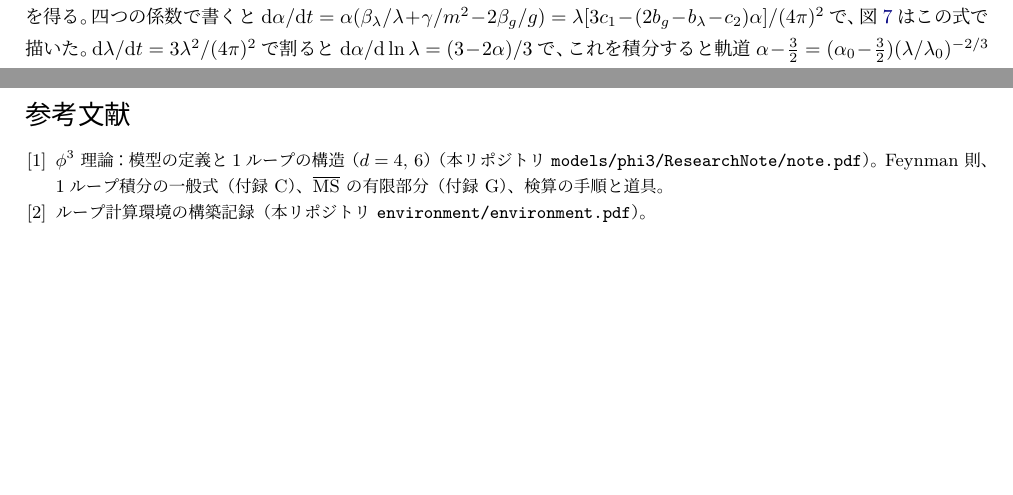
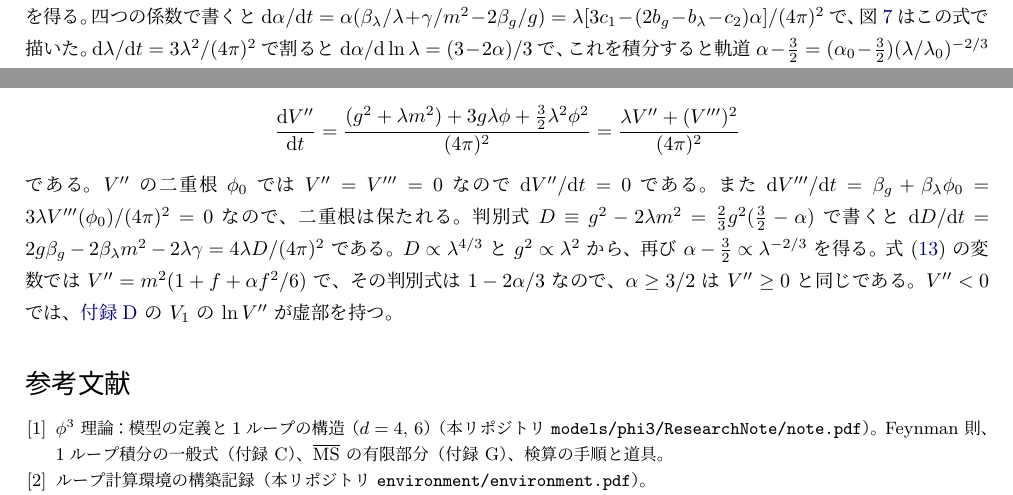
Before and after one commit to kyphys-creator/QFTcalculation, a LaTeX document (models/phi34/ResearchNote/note.tex): two parts of pages 20 and 21 of 21, joined at a grey line, cut so that both start at the same text, the shorter picture padded with empty space. The pictures show the PDF file models/phi34/ResearchNote/note.pdf that the author committed with the source.

Commit message:
phi^3 + phi^4 note: fixed points and the convexity boundary alpha = 3/2
Sec. 6: the only fixed point is the free massless theory (no UV fixed
point, as in lambda phi^4); the invariant line alpha = 3/2 is where the
discriminant of V'' vanishes, i.e. the boundary of tree-level convexity,
and it is preserved because dV''/dt = [lambda V'' + (V''')^2]/(4 pi)^2.
App. J: derivation (paragraph on the convexity boundary, dD/dt = 4 lambda D/(4 pi)^2).

Co-Authored-By: Claude Opus 5.5 <noreply@anthropic.com>

```diff
--- a/models/phi34/ResearchNote/note.tex
+++ b/models/phi34/ResearchNote/note.tex
@@ -777,6 +777,12 @@ m^2(t)=\Bigl(m^2-\frac{g^2}{2\lambda}\Bigr)\Bigl(\frac{\lambda(t)}{\lambda}\Bigr
 
 \paragraph{$\alpha$ の流れ。}\ref{app:rg} の $\dd\ln\alpha/\dd t=(g^2/m^2-2\lambda)/(4\pi)^2$ に $g^2/m^2=3\lambda/\alpha$ を入れると、$\dd\alpha/\dd t=\lambda(3-2\alpha)/(4\pi)^2$ を得る。四つの係数で書くと $\dd\alpha/\dd t=\alpha(\beta_\lambda/\lambda+\gamma/m^2-2\beta_g/g)=\lambda[3c_1-(2b_g-b_\lambda-c_2)\alpha]/(4\pi)^2$ で、図~\ref{fig:rgflow} はこの式で描いた。$\dd\lambda/\dd t=3\lambda^2/(4\pi)^2$ で割ると $\dd\alpha/\dd\ln\lambda=(3-2\alpha)/3$ で、これを積分すると軌道 $\alpha-\frac32=(\alpha_0-\frac32)(\lambda/\lambda_0)^{-2/3}$ を得る。上の $m^2(t)$ と $g/\lambda$ が一定であることからも、$\alpha-\frac32=3\lambda(m^2-g^2/(2\lambda))/g^2\propto\lambda^{1/3}\lambda/\lambda^2=\lambda^{-2/3}$ と同じ軌道が出る。$\lambda=0$ の直線上の点はすべて固定点である。赤外で $\lambda\to0$ に近づくとき、直線 $\alpha=3/2$ の上以外の軌道では $\alpha$ が発散する。
 
+\paragraph{凸の境界。}$V''=m^2+g\phi+\frac\lambda2\phi^2$ の係数を式~\eqref{eq:rge} で走らせると、$V'''=g+\lambda\phi$ として
+\begin{equation*}
+\frac{\dd V''}{\dd t}=\frac{(g^2+\lambda m^2)+3g\lambda\phi+\frac32\lambda^2\phi^2}{(4\pi)^2}=\frac{\lambda V''+(V''')^2}{(4\pi)^2}
+\end{equation*}
+である。$V''$ の二重根 $\phi_0$ では $V''=V'''=0$ なので $\dd V''/\dd t=0$ である。また $\dd V'''/\dd t=\beta_g+\beta_\lambda\phi_0=3\lambda V'''(\phi_0)/(4\pi)^2=0$ なので、二重根は保たれる。判別式 $D\equiv g^2-2\lambda m^2=\frac23g^2(\frac32-\alpha)$ で書くと $\dd D/\dd t=2g\beta_g-2\beta_\lambda m^2-2\lambda\gamma=4\lambda D/(4\pi)^2$ である。$D\propto\lambda^{4/3}$ と $g^2\propto\lambda^2$ から、再び $\alpha-\frac32\propto\lambda^{-2/3}$ を得る。式~\eqref{eq:vac} の変数では $V''=m^2(1+f+\alpha f^2/6)$ で、その判別式は $1-2\alpha/3$ なので、$\alpha\ge3/2$ は $V''\ge0$ と同じである。$V''<0$ では、\ref{app:rg} の $V_1$ の $\ln V''$ が虚部を持つ。
+
 \begin{thebibliography}{9}
 \small
 \bibitem{phi3note} $\phi^3$ 理論：模型の定義と1ループの構造（$d=4,\,6$）（本リポジトリ \nolinkurl{models/phi3/ResearchNote/note.pdf}）。Feynman 則、1ループ積分の一般式（付録~C）、$\overline{\mathrm{MS}}$ の有限部分（付録~G）、検算の手順と道具。
```
Also changed, not shown: models/phi34/ResearchNote/note.pdf, models/phi34/ResearchNote/note.tex (4 more changed lines).
